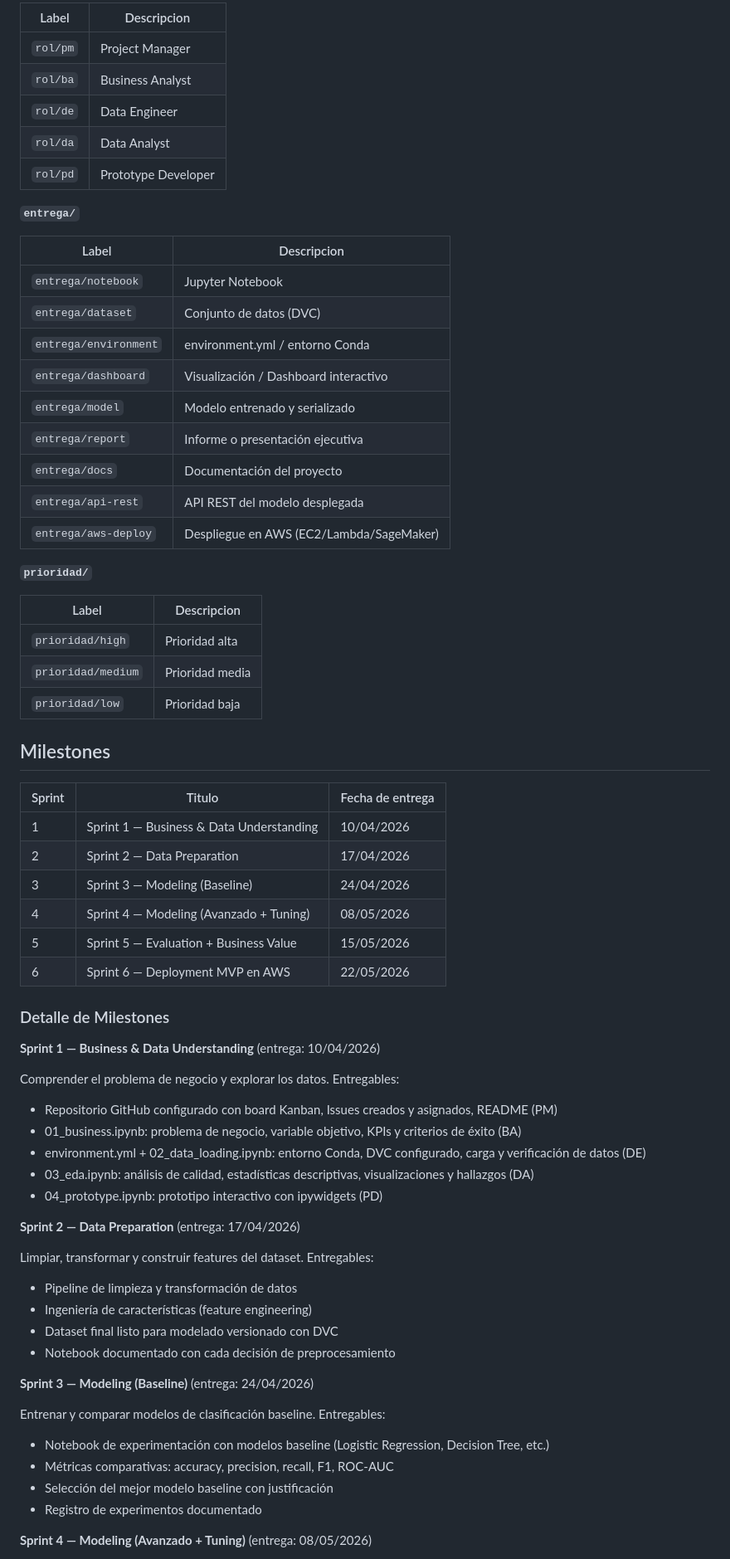
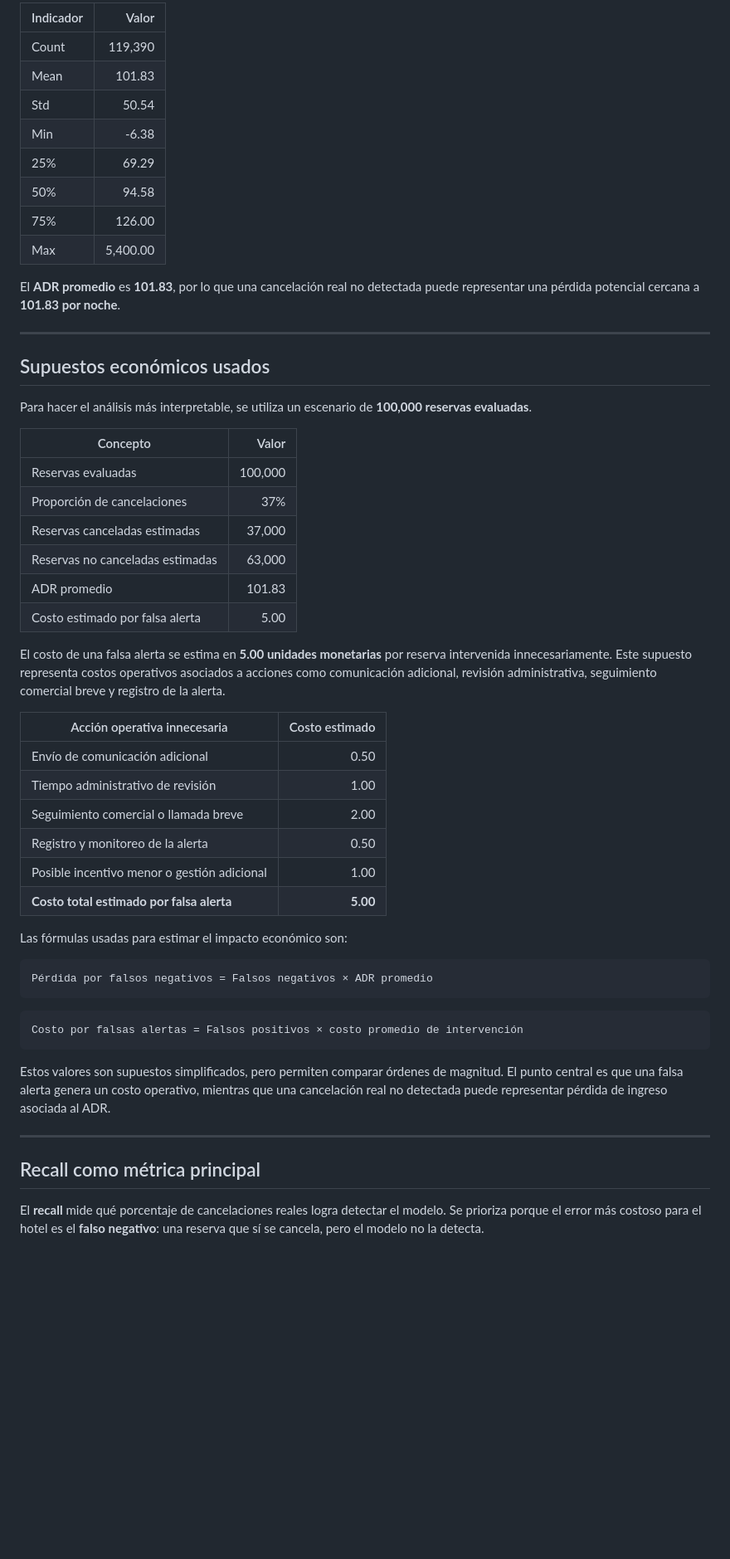
Before and after one commit to pucp-datanalytics/dp261-g2, a Markdown page: README.md, the part around one of its changes. Shown at 83% size. Drawn GitHub-style; blank space fills up the shorter version.

````diff
--- a/README.md
+++ b/README.md
@@ -57,74 +37,58 @@ Los labels del repositorio siguen una convencion de prefijos para organizar el t
 
-| Label | Descripcion |
-|-------|-------------|
-| `rol/pm` | Project Manager |
-| `rol/ba` | Business Analyst |
-| `rol/de` | Data Engineer |
-| `rol/da` | Data Analyst |
-| `rol/pd` | Prototype Developer |
+| Indicador | Valor |
+|---|---:|
+| Count | 119,390 |
+| Mean | 101.83 |
+| Std | 50.54 |
+| Min | -6.38 |
+| 25% | 69.29 |
+| 50% | 94.58 |
+| 75% | 126.00 |
+| Max | 5,400.00 |
 
-**`entrega/`**
+El **ADR promedio** es **101.83**, por lo que una cancelación real no detectada puede representar una pérdida potencial cercana a **101.83 por noche**.
 
-| Label | Descripcion |
-|-------|-------------|
-| `entrega/notebook` | Jupyter Notebook |
-| `entrega/dataset` | Conjunto de datos (DVC) |
-| `entrega/environment` | environment.yml / entorno Conda |
-| `entrega/dashboard` | Visualización / Dashboard interactivo |
-| `entrega/model` | Modelo entrenado y serializado |
-| `entrega/report` | Informe o presentación ejecutiva |
-| `entrega/docs` | Documentación del proyecto |
-| `entrega/api-rest` | API REST del modelo desplegada |
-| `entrega/aws-deploy` | Despliegue en AWS (EC2/Lambda/SageMaker) |
+---
 
-**`prioridad/`**
+## Supuestos económicos usados
 
-| Label | Descripcion |
-|-------|-------------|
-| `prioridad/high` | Prioridad alta |
-| `prioridad/medium` | Prioridad media |
-| `prioridad/low` | Prioridad baja |
+Para hacer el análisis más interpretable, se utiliza un escenario de **100,000 reservas evaluadas**.
 
-## Milestones
+| Concepto | Valor |
+|---|---:|
+| Reservas evaluadas | 100,000 |
+| Proporción de cancelaciones | 37% |
+| Reservas canceladas estimadas | 37,000 |
+| Reservas no canceladas estimadas | 63,000 |
+| ADR promedio | 101.83 |
+| Costo estimado por falsa alerta | 5.00 |
 
-| Sprint | Titulo | Fecha de entrega |
-|--------|--------|------------------|
-| 1 | Sprint 1 — Business & Data Understanding | 10/04/2026 |
-| 2 | Sprint 2 — Data Preparation | 17/04/2026 |
-| 3 | Sprint 3 — Modeling (Baseline) | 24/04/2026 |
-| 4 | Sprint 4 — Modeling (Avanzado + Tuning) | 08/05/2026 |
-| 5 | Sprint 5 — Evaluation + Business Value | 15/05/2026 |
-| 6 | Sprint 6 — Deployment MVP en AWS | 22/05/2026 |
+El costo de una falsa alerta se estima en **5.00 unidades monetarias** por reserva intervenida innecesariamente. Este supuesto representa costos operativos asociados a acciones como comunicación adicional, revisión administrativa, seguimiento comercial breve y registro de la alerta.
 
-### Detalle de Milestones
+| Acción operativa innecesaria | Costo estimado |
+|---|---:|
+| Envío de comunicación adicional | 0.50 |
+| Tiempo administrativo de revisión | 1.00 |
+| Seguimiento comercial o llamada breve | 2.00 |
+| Registro y monitoreo de la alerta | 0.50 |
+| Posible incentivo menor o gestión adicional | 1.00 |
+| **Costo total estimado por falsa alerta** | **5.00** |
 
-**Sprint 1 — Business & Data Understanding** (entrega: 10/04/2026)
+Las fórmulas usadas para estimar el impacto económico son:
 
-Comprender el problema de negocio y explorar los datos.
-Entregables:
-- Repositorio GitHub configurado con board Kanban, Issues creados y asignados, README (PM)
-- 01_business.ipynb: problema de negocio, variable objetivo, KPIs y criterios de éxito (BA)
-- environment.yml + 02_data_loading.ipynb: entorno Conda, DVC configurado, carga y verificación de datos (DE)
-- 03_eda.ipynb: análisis de calidad, estadísticas descriptivas, visualizaciones y hallazgos (DA)
-- 04_prototype.ipynb: prototipo interactivo con ipywidgets (PD)
+```text
+Pérdida por falsos negativos = Falsos negativos × ADR promedio
+```
 
-**Sprint 2 — Data Preparation** (entrega: 17/04/2026)
+```text
+Costo por falsas alertas = Falsos positivos × costo promedio de intervención
+```
 
-Limpiar, transformar y construir features del dataset.
-Entregables:
-- Pipeline de limpieza y transformación de datos
-- Ingeniería de características (feature engineering)
-- Dataset final listo para modelado versionado con DVC
-- Notebook documentado con cada decisión de preprocesamiento
+Estos valores son supuestos simplificados, pero permiten comparar órdenes de magnitud. El punto central es que una falsa alerta genera un costo operativo, mientras que una cancelación real no detectada puede representar pérdida de ingreso asociada al ADR.
 
-**Sprint 3 — Modeling (Baseline)** (entrega: 24/04/2026)
+---
 
-Entrenar y comparar modelos de clasificación baseline.
-Entregables:
-- Notebook de experimentación con modelos baseline (Logistic Regression, Decision Tree, etc.)
-- Métricas comparativas: accuracy, precision, recall, F1, ROC-AUC
-- Selección del mejor modelo baseline con justificación
-- Registro de experimentos documentado
+## Recall como métrica principal
 
-**Sprint 4 — Modeling (Avanzado + Tuning)** (entrega: 08/05/2026)
+El **recall** mide qué porcentaje de cancelaciones reales logra detectar el modelo. Se prioriza porque el error más costoso para el hotel es el **falso negativo**: una reserva que sí se cancela, pero el modelo no la detecta.
 
````
Also changed, not shown: other parts of README.md (+167 -63 lines).
